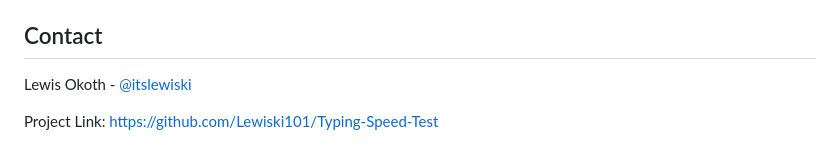
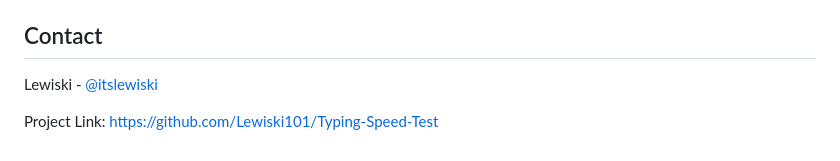
Before and after one commit to Lewiski101/Typing-Speed-Test, a Markdown page: README.md, the part around the change. Drawn GitHub-style.

```diff
--- a/README.md
+++ b/README.md
@@ -78,6 +78,6 @@ Distributed under the MIT License. See `LICENSE` for more information.
 
 ## Contact
 
-Lewis Okoth - [@itslewiski](https://www.linkedin.com/in/itslewiski/)
+Lewiski - [@itslewiski](https://www.linkedin.com/in/itslewiski/)
 
 Project Link: [https://github.com/Lewiski101/Typing-Speed-Test](https://github.com/Lewiski101/Typing-Speed-Test)
```
